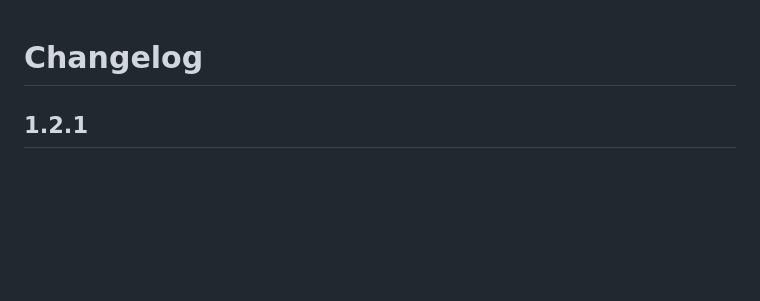
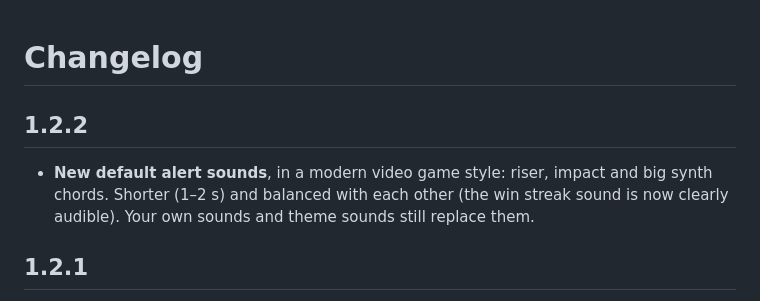
Before and after one commit to MaximeKwk/rl-ui, a Markdown page: CHANGELOG.md, the part around the change. GitHub-like rendering; blank space fills up the shorter version.

Commit message:
Changelog 1.2.2

```diff
--- a/CHANGELOG.md
+++ b/CHANGELOG.md
@@ -1,4 +1,8 @@
 # Changelog
+
+## 1.2.2
+
+- **New default alert sounds**, in a modern video game style: riser, impact and big synth chords. Shorter (1–2 s) and balanced with each other (the win streak sound is now clearly audible). Your own sounds and theme sounds still replace them.
 
 ## 1.2.1
 
```
